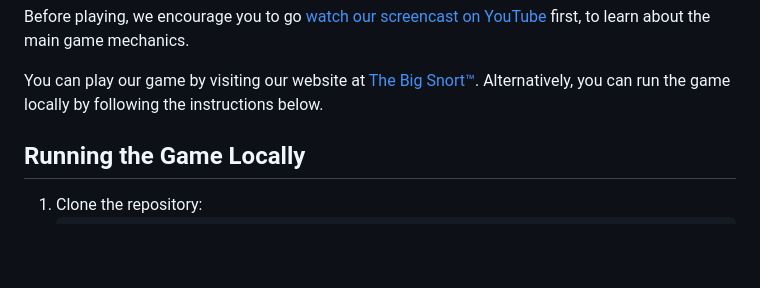
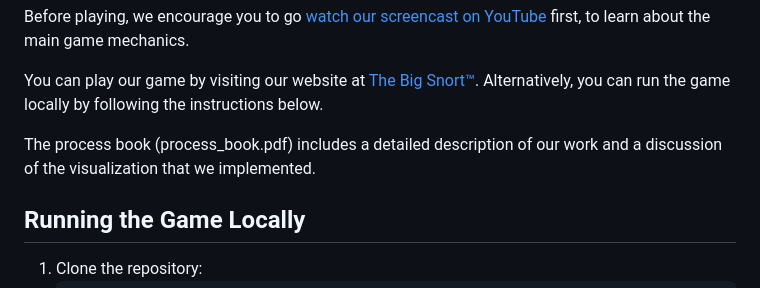
Before and after one commit to com-480-data-visualization/milkcow-data-visualization, a Markdown page: README.md, the part around the change. Rendered like a GitHub page; blank space fills up the shorter version.

Commit message:
process book mentioned in the README

```diff
--- a/README.md
+++ b/README.md
@@ -10,6 +10,8 @@ This project provides a fun and interactive way to visualize data related to dai
 Before playing, we encourage you to go [watch our screencast on YouTube](https://www.youtube.com/watch?v=PHZS612FoJg) first, to learn about the main game mechanics.
 
 You can play our game by visiting our website at [The Big Snort™](https://com-480-data-visualization.github.io/milkcow-data-visualization/). Alternatively, you can run the game locally by following the instructions below.
+
+The process book (process_book.pdf) includes a detailed description of our work and a discussion of the visualization that we implemented.
 
 ## Running the Game Locally
 1. Clone the repository:
```
